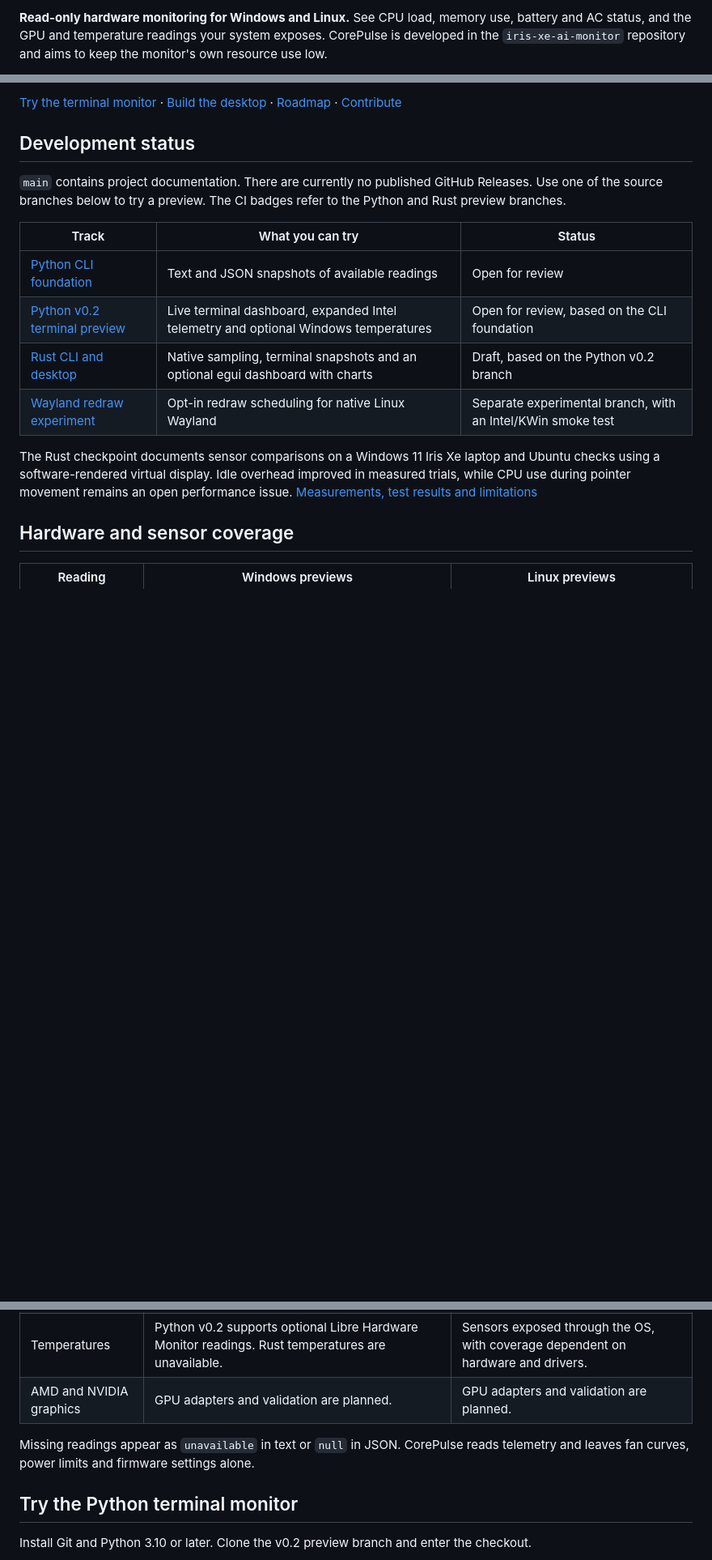
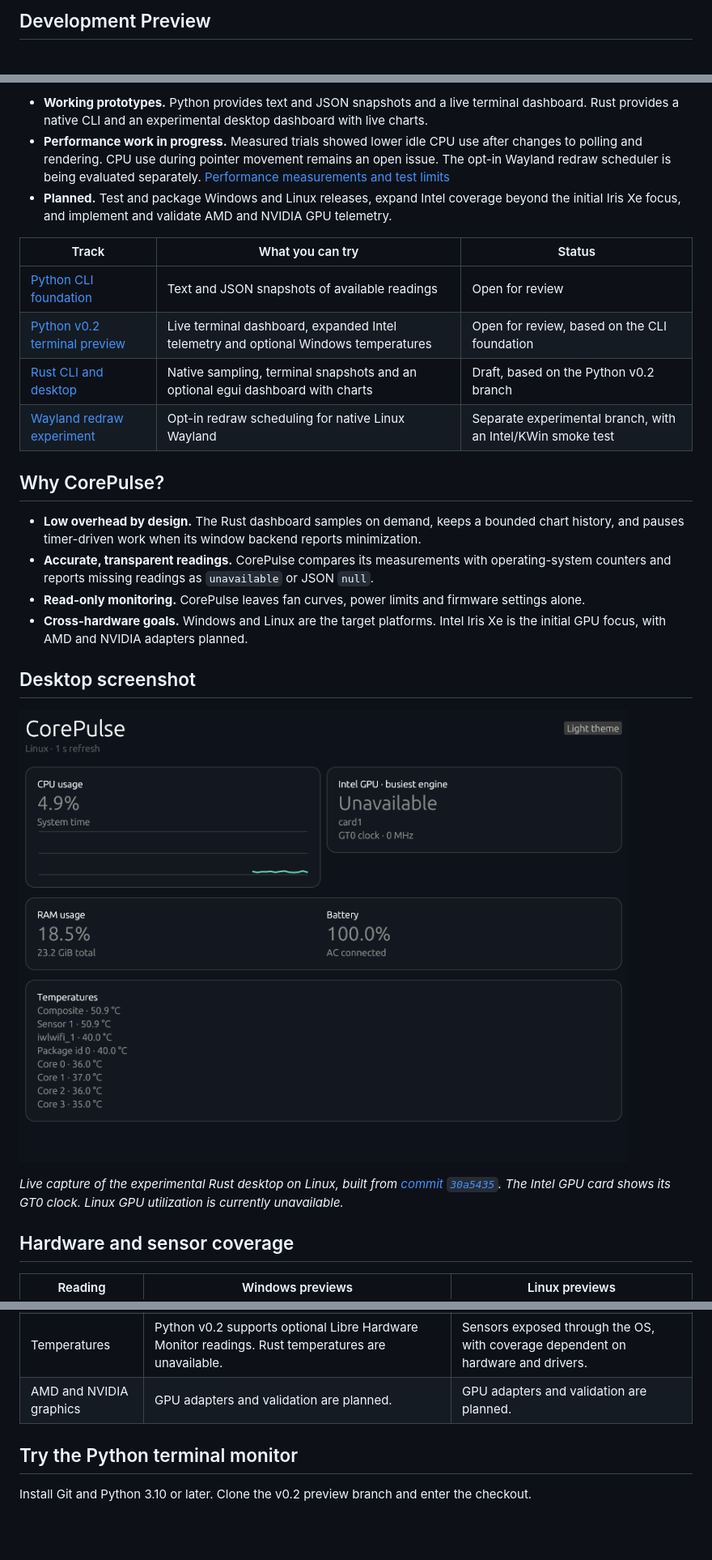
Before and after one commit to faisalalbdy2004/iris-xe-ai-monitor, a Markdown page: README.md, 3 parts joined by grey strips. Shown at 81% size. Rendered like a GitHub page; pictures changed too: docs/images/corepulse-rust-linux.png (added); blank space fills up the shorter version.

Commit message:
docs: polish CorePulse homepage and add desktop screenshot

```diff
--- a/README.md
+++ b/README.md
@@ -2,3 +17,3 @@
 
-**Read-only hardware monitoring for Windows and Linux.** See CPU load, memory use, battery and AC status, and the GPU and temperature readings your system exposes. CorePulse is developed in the `iris-xe-ai-monitor` repository and aims to keep the monitor's own resource use low.
+## Development Preview
 
@@ -7,9 +22,7 @@
 
-[Try the terminal monitor](#try-the-python-terminal-monitor) · [Build the desktop](#build-the-experimental-rust-desktop) · [Roadmap](#roadmap) · [Contribute](#contributing)
-
-## Development status
-
-`main` contains project documentation. There are currently no published GitHub Releases. Use one of the source branches below to try a preview. The CI badges refer to the Python and Rust preview branches.
+- **Working prototypes.** Python provides text and JSON snapshots and a live terminal dashboard. Rust provides a native CLI and an experimental desktop dashboard with live charts.
+- **Performance work in progress.** Measured trials showed lower idle CPU use after changes to polling and rendering. CPU use during pointer movement remains an open issue. The opt-in Wayland redraw scheduler is being evaluated separately. [Performance measurements and test limits](https://github.com/faisalalbdy2004/iris-xe-ai-monitor/blob/experiment/rust-native/docs/DEVELOPMENT_STATUS.md)
+- **Planned.** Test and package Windows and Linux releases, expand Intel coverage beyond the initial Iris Xe focus, and implement and validate AMD and NVIDIA GPU telemetry.
 
 | Track | What you can try | Status |
 | --- | --- | --- |
@@ -18,7 +31,18 @@
 | [Rust CLI and desktop](https://github.com/faisalalbdy2004/iris-xe-ai-monitor/pull/6) | Native sampling, terminal snapshots and an optional egui dashboard with charts | Draft, based on the Python v0.2 branch |
 | [Wayland redraw experiment](https://github.com/faisalalbdy2004/iris-xe-ai-monitor/blob/review/experimental-wayland-redraw/docs/EXPERIMENTAL_WAYLAND_REDRAW.md) | Opt-in redraw scheduling for native Linux Wayland | Separate experimental branch, with an Intel/KWin smoke test |
 
-The Rust checkpoint documents sensor comparisons on a Windows 11 Iris Xe laptop and Ubuntu checks using a software-rendered virtual display. Idle overhead improved in measured trials, while CPU use during pointer movement remains an open performance issue. [Measurements, test results and limitations](https://github.com/faisalalbdy2004/iris-xe-ai-monitor/blob/experiment/rust-native/docs/DEVELOPMENT_STATUS.md)
+## Why CorePulse?
+
+- **Low overhead by design.** The Rust dashboard samples on demand, keeps a bounded chart history, and pauses timer-driven work when its window backend reports minimization.
+- **Accurate, transparent readings.** CorePulse compares its measurements with operating-system counters and reports missing readings as `unavailable` or JSON `null`.
+- **Read-only monitoring.** CorePulse leaves fan curves, power limits and firmware settings alone.
+- **Cross-hardware goals.** Windows and Linux are the target platforms. Intel Iris Xe is the initial GPU focus, with AMD and NVIDIA adapters planned.
+
+## Desktop screenshot
+
+![CorePulse's dark desktop dashboard on Linux showing live CPU history, memory usage, battery status and temperatures, with GPU utilization marked unavailable](docs/images/corepulse-rust-linux.png)
+
+*Live capture of the experimental Rust desktop on Linux, built from [commit `30a5435`](https://github.com/faisalalbdy2004/iris-xe-ai-monitor/commit/30a543507da3b83324b8f1eb00e07796fe72ebcb). The Intel GPU card shows its GT0 clock. Linux GPU utilization is currently unavailable.*
 
 ## Hardware and sensor coverage
 
@@ -28,8 +52,6 @@ The Rust checkpoint documents sensor comparisons on a Windows 11 Iris Xe laptop
 | Intel graphics | Iris Xe is the initial testing focus. Utilization uses the busiest reported engine through WDDM when usable counters are available. | Actual Intel GPU frequency where i915 or Xe exposes it. GPU utilization is currently unavailable. |
 | Temperatures | Python v0.2 supports optional Libre Hardware Monitor readings. Rust temperatures are unavailable. | Sensors exposed through the OS, with coverage dependent on hardware and drivers. |
 | AMD and NVIDIA graphics | GPU adapters and validation are planned. | GPU adapters and validation are planned. |
-
-Missing readings appear as `unavailable` in text or `null` in JSON. CorePulse reads telemetry and leaves fan curves, power limits and firmware settings alone.
 
 ## Try the Python terminal monitor
 
```
Also changed, not shown: other parts of README.md (+18 -3 lines), CONTRIBUTING.md (+1 -1 lines).
